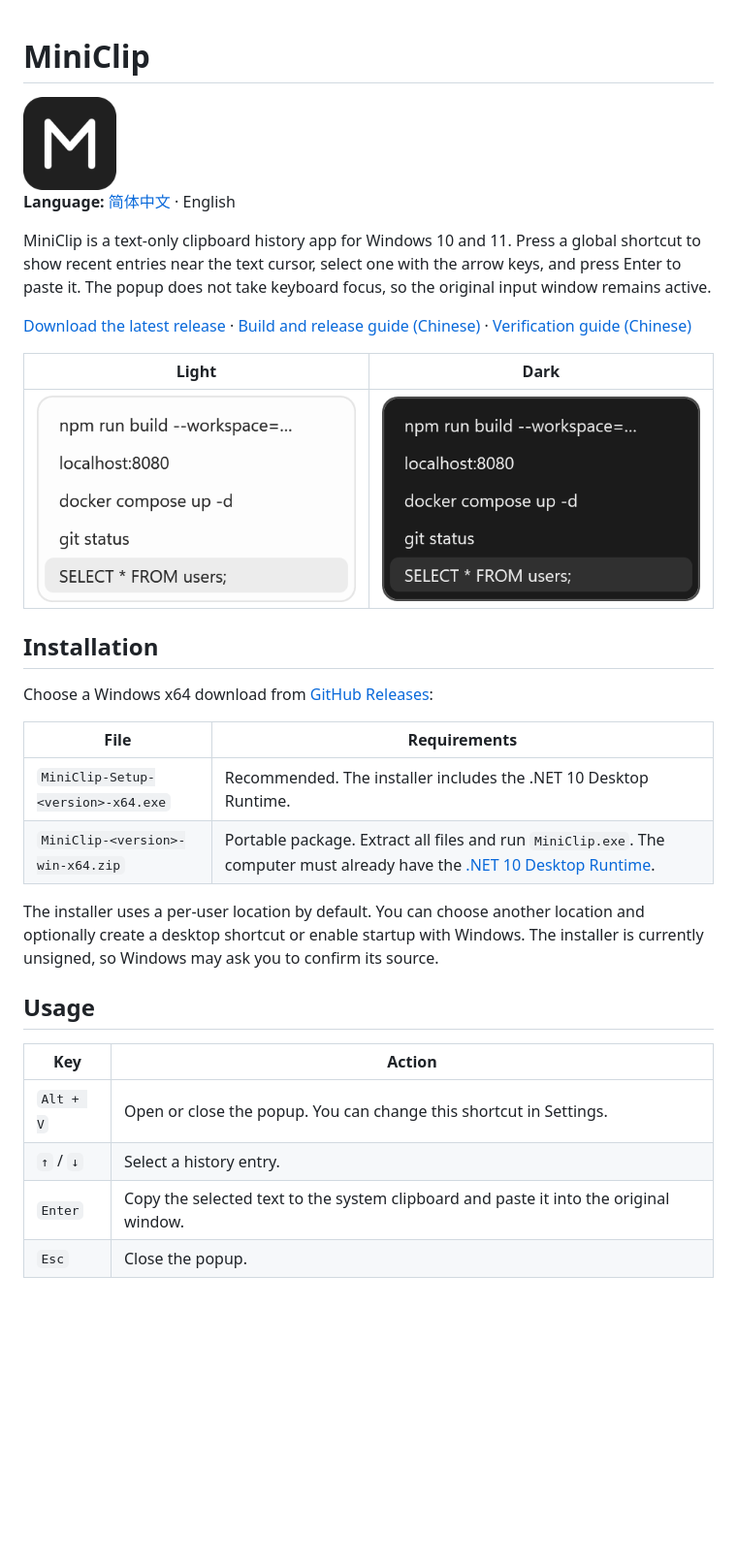
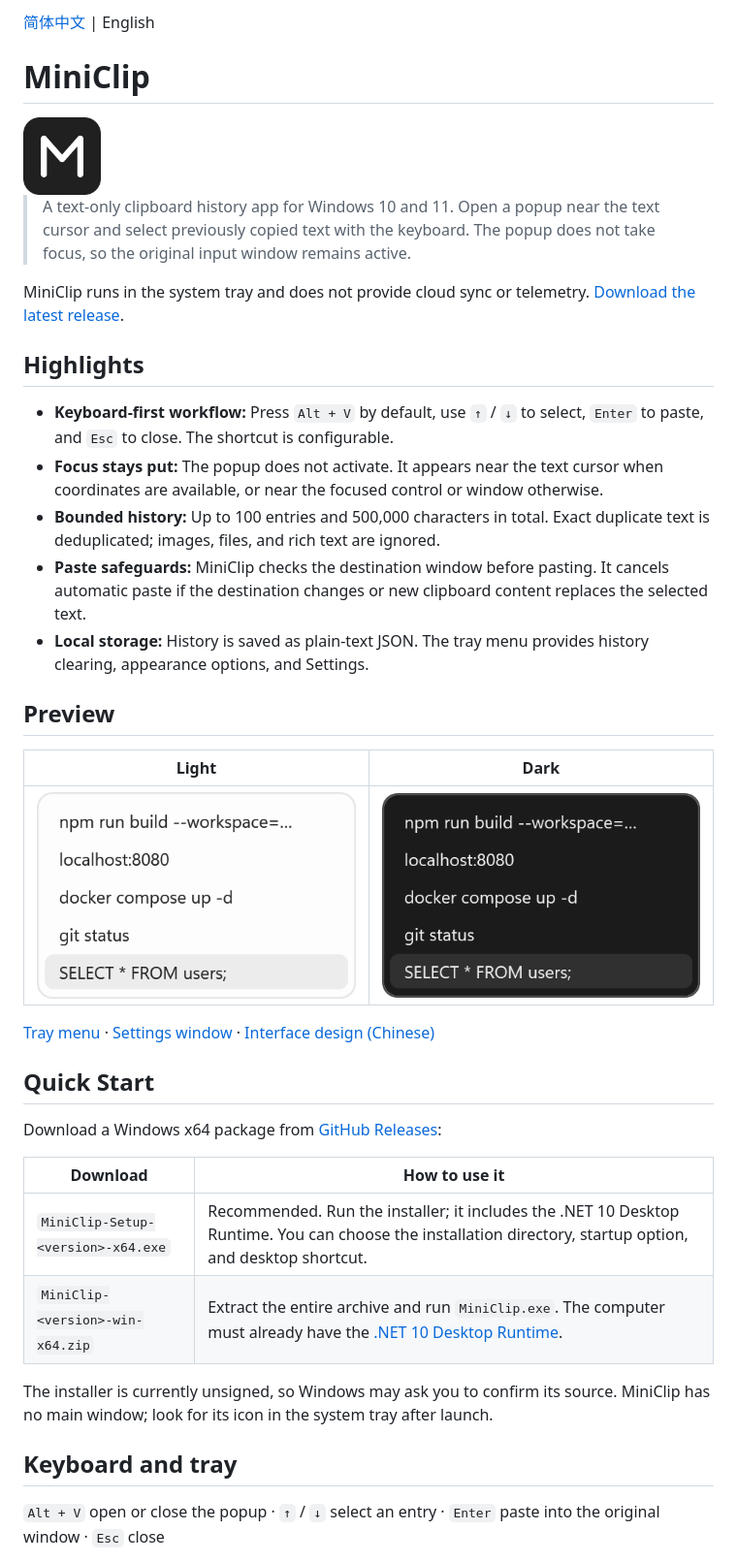
Before and after one commit to chaoy1/MiniClip, a Markdown page: README.en.md, the part around one of its changes. Shown at 97% size. GitHub-like rendering; blank space fills up the shorter version.

```diff
--- a/README.en.md
+++ b/README.en.md
@@ -1,34 +1,41 @@
+[简体中文](README.md) | English
+
 # MiniClip
 
-<img src="docs/images/app-icon.png" alt="MiniClip application icon" width="96">
+<img src="docs/images/app-icon.png" alt="MiniClip application icon" width="80">
 
-**Language:** [简体中文](README.md) · English
+> A text-only clipboard history app for Windows 10 and 11. Open a popup near the text cursor and select previously copied text with the keyboard. The popup does not take focus, so the original input window remains active.
 
-MiniClip is a text-only clipboard history app for Windows 10 and 11. Press a global shortcut to show recent entries near the text cursor, select one with the arrow keys, and press Enter to paste it. The popup does not take keyboard focus, so the original input window remains active.
+MiniClip runs in the system tray and does not provide cloud sync or telemetry. [Download the latest release](https://github.com/chaoy1/MiniClip/releases/latest).
 
-[Download the latest release](https://github.com/chaoy1/MiniClip/releases/latest) · [Build and release guide (Chinese)](docs/BUILD.md) · [Verification guide (Chinese)](docs/VERIFICATION.md)
+## Highlights
+
+- **Keyboard-first workflow:** Press `Alt + V` by default, use `↑` / `↓` to select, `Enter` to paste, and `Esc` to close. The shortcut is configurable.
+- **Focus stays put:** The popup does not activate. It appears near the text cursor when coordinates are available, or near the focused control or window otherwise.
+- **Bounded history:** Up to 100 entries and 500,000 characters in total. Exact duplicate text is deduplicated; images, files, and rich text are ignored.
+- **Paste safeguards:** MiniClip checks the destination window before pasting. It cancels automatic paste if the destination changes or new clipboard content replaces the selected text.
+- **Local storage:** History is saved as plain-text JSON. The tray menu provides history clearing, appearance options, and Settings.
+
+## Preview
 
 | Light | Dark |
 | --- | --- |
 | ![Light clipboard popup](docs/images/popup-light.png) | ![Dark clipboard popup](docs/images/popup-dark.png) |
 
-## Installation
+[Tray menu](docs/images/tray-menu.png) · [Settings window](docs/images/settings.png) · [Interface design (Chinese)](docs/DESIGN.md)
 
-Choose a Windows x64 download from [GitHub Releases](https://github.com/chaoy1/MiniClip/releases/latest):
+## Quick Start
 
-| File | Requirements |
+Download a Windows x64 package from [GitHub Releases](https://github.com/chaoy1/MiniClip/releases/latest):
+
+| Download | How to use it |
 | --- | --- |
-| `MiniClip-Setup-<version>-x64.exe` | Recommended. The installer includes the .NET 10 Desktop Runtime. |
-| `MiniClip-<version>-win-x64.zip` | Portable package. Extract all files and run `MiniClip.exe`. The computer must already have the [.NET 10 Desktop Runtime](https://dotnet.microsoft.com/download/dotnet/10.0). |
+| `MiniClip-Setup-<version>-x64.exe` | Recommended. Run the installer; it includes the .NET 10 Desktop Runtime. You can choose the installation directory, startup option, and desktop shortcut. |
+| `MiniClip-<version>-win-x64.zip` | Extract the entire archive and run `MiniClip.exe`. The computer must already have the [.NET 10 Desktop Runtime](https://dotnet.microsoft.com/download/dotnet/10.0). |
 
-The installer uses a per-user location by default. You can choose another location and optionally create a desktop shortcut or enable startup with Windows. The installer is currently unsigned, so Windows may ask you to confirm its source.
+The installer is currently unsigned, so Windows may ask you to confirm its source. MiniClip has no main window; look for its icon in the system tray after launch.
 
-## Usage
+## Keyboard and tray
 
-| Key | Action |
-| --- | --- |
-| `Alt + V` | Open or close the popup. You can change this shortcut in Settings. |
-| `↑` / `↓` | Select a history entry. |
-| `Enter` | Copy the selected text to the system clipboard and paste it into the original window. |
-| `Esc` | Close the popup. |
+`Alt + V` open or close the popup · `↑` / `↓` select an entry · `Enter` paste into the original window · `Esc` close
 
```
Also changed, not shown: other parts of README.en.md (+32 -17 lines), README.md (+57 -35 lines).
